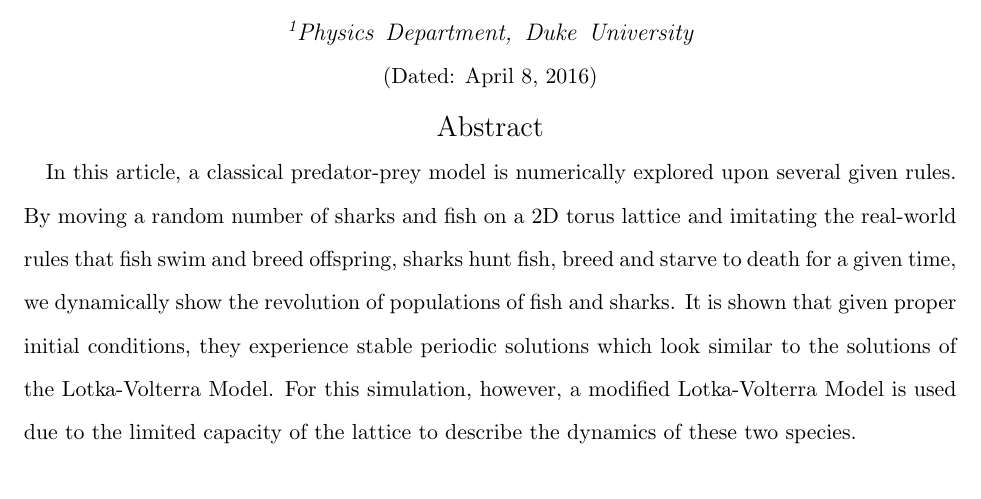
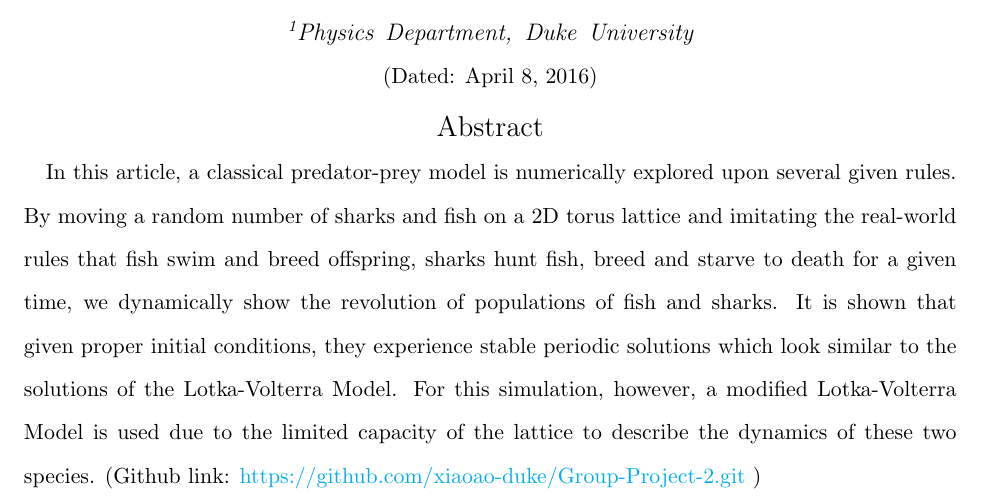
Before and after one commit to xiaoao-duke/Group-Project-2, a LaTeX problem sheet (GP_Assignment_3.tex): part of page 1 of 10, cut so that both start at the same text. Compiled offline with pdfLaTeX.

Commit message:
Added hyperlink to document

```diff
--- a/GP_Assignment_3.tex
+++ b/GP_Assignment_3.tex
@@ -134,6 +134,14 @@
 \newcommand{\bcz}{\mathbf{Z}}
 \newcommand{\bcy}{\mathbf{Y}}
 
+\usepackage{hyperref}
+\hypersetup{
+    colorlinks=true,
+    linkcolor=blue,
+    filecolor=magenta,
+    urlcolor=cyan,
+}
+
 %\nofiles
 
 \begin{document}
@@ -148,7 +156,7 @@
 	\date{\today}
 
 	\begin{abstract}
-	In this article, a classical predator-prey model is numerically explored upon several given rules. By moving a random number of sharks and fish on a 2D torus lattice and imitating the real-world rules that fish swim and breed offspring, sharks hunt fish, breed and starve to death for a given time, we dynamically show the revolution of populations of fish and sharks. It is shown that given proper initial conditions, they experience stable periodic solutions which look similar to the solutions of the Lotka-Volterra Model. For this simulation, however, a modified Lotka-Volterra Model is used due to the limited capacity of the lattice to describe the dynamics of these two species.
+	In this article, a classical predator-prey model is numerically explored upon several given rules. By moving a random number of sharks and fish on a 2D torus lattice and imitating the real-world rules that fish swim and breed offspring, sharks hunt fish, breed and starve to death for a given time, we dynamically show the revolution of populations of fish and sharks. It is shown that given proper initial conditions, they experience stable periodic solutions which look similar to the solutions of the Lotka-Volterra Model. For this simulation, however, a modified Lotka-Volterra Model is used due to the limited capacity of the lattice to describe the dynamics of these two species. (Github link: \href{https://github.com/xiaoao-duke/Group-Project-2.git}{https://github.com/xiaoao-duke/Group-Project-2.git} )
 	\end{abstract}
 
 	\maketitle
```
Also changed, not shown: GP_Assignment_3.pdf, README.md.
